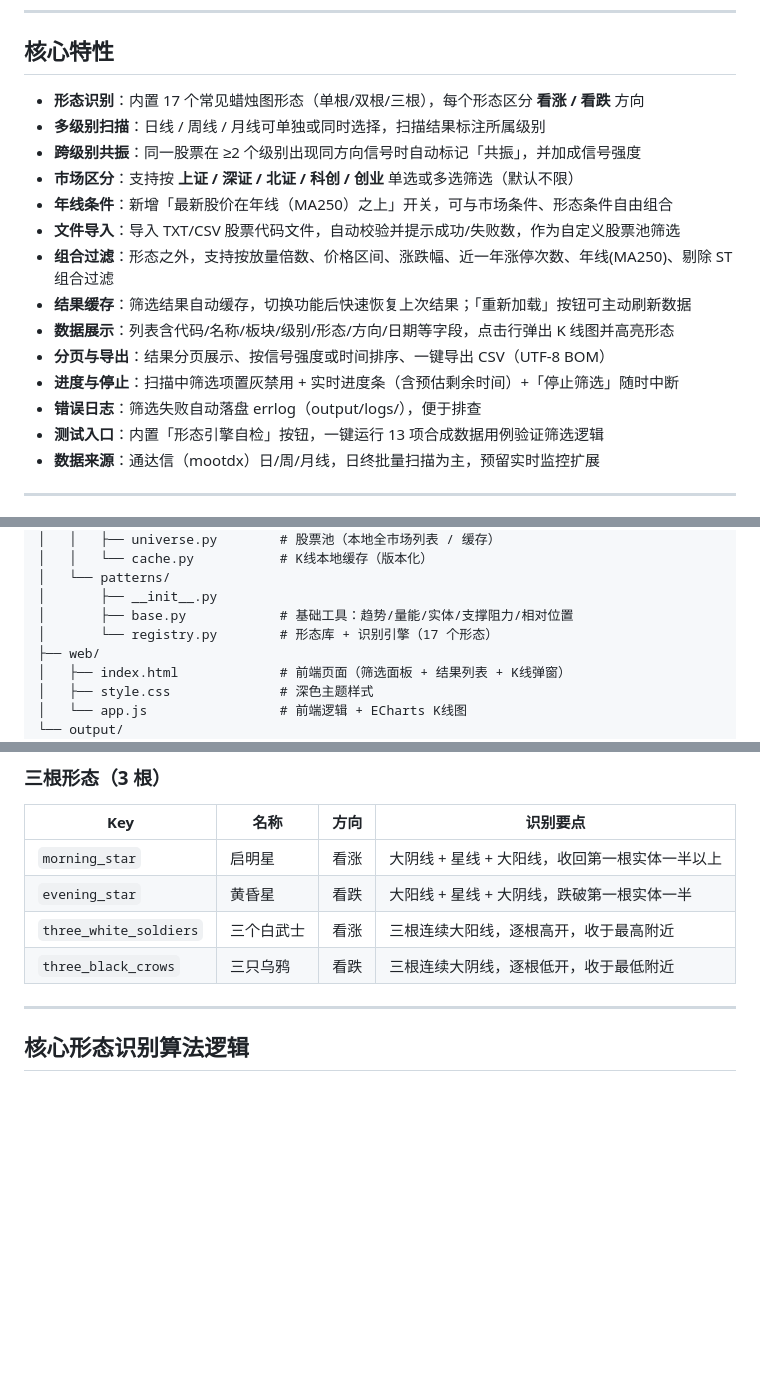
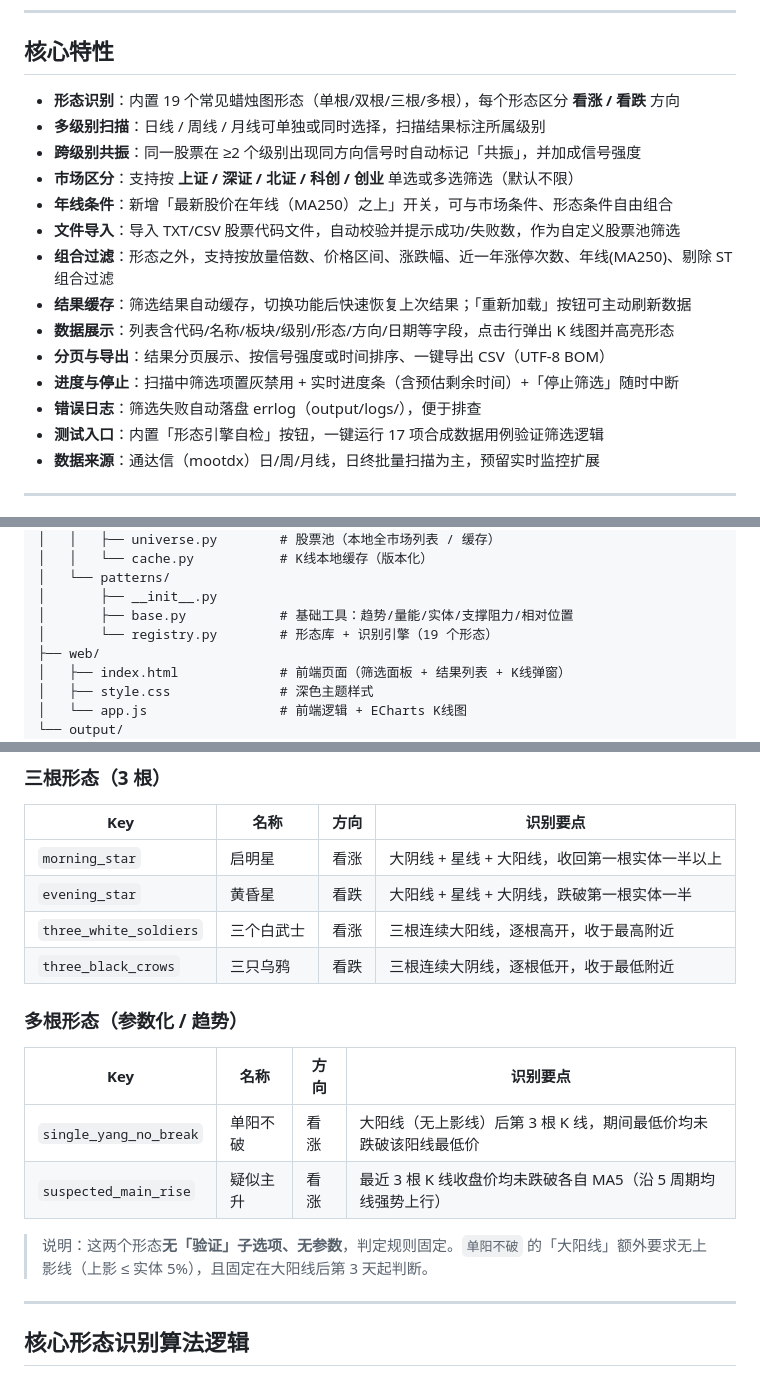
Before and after one commit to EdwardWongGo/Candlestick-Chart, a Markdown page: README.md, 3 parts joined by grey strips. Rendered like a GitHub page; blank space fills up the shorter version.

Commit message:
docs: update README (19 patterns, 17 selftest cases, pagination)

```diff
--- a/README.md
+++ b/README.md
@@ -36,7 +36,7 @@
 
 ## 核心特性
 
-- **形态识别**：内置 17 个常见蜡烛图形态（单根/双根/三根），每个形态区分 **看涨 / 看跌** 方向
+- **形态识别**：内置 19 个常见蜡烛图形态（单根/双根/三根/多根），每个形态区分 **看涨 / 看跌** 方向
 - **多级别扫描**：日线 / 周线 / 月线可单独或同时选择，扫描结果标注所属级别
 - **跨级别共振**：同一股票在 ≥2 个级别出现同方向信号时自动标记「共振」，并加成信号强度
 - **市场区分**：支持按 **上证 / 深证 / 北证 / 科创 / 创业** 单选或多选筛选（默认不限）
@@ -48,7 +48,7 @@
 - **分页与导出**：结果分页展示、按信号强度或时间排序、一键导出 CSV（UTF-8 BOM）
 - **进度与停止**：扫描中筛选项置灰禁用 + 实时进度条（含预估剩余时间）+「停止筛选」随时中断
 - **错误日志**：筛选失败自动落盘 errlog（output/logs/），便于排查
-- **测试入口**：内置「形态引擎自检」按钮，一键运行 13 项合成数据用例验证筛选逻辑
+- **测试入口**：内置「形态引擎自检」按钮，一键运行 17 项合成数据用例验证筛选逻辑
 - **数据来源**：通达信（mootdx）日/周/月线，日终批量扫描为主，预留实时监控扩展
 
 ---
@@ -103,7 +103,7 @@
 │   └── patterns/
 │       ├── __init__.py
 │       ├── base.py            # 基础工具：趋势/量能/实体/支撑阻力/相对位置
-│       └── registry.py        # 形态库 + 识别引擎（17 个形态）
+│       └── registry.py        # 形态库 + 识别引擎（19 个形态）
 ├── web/
 │   ├── index.html             # 前端页面（筛选面板 + 结果列表 + K线弹窗）
 │   ├── style.css              # 深色主题样式
@@ -194,6 +194,15 @@ python run.py --scan --tf daily --markets kcb,cyb --ma250
 | `evening_star` | 黄昏星 | 看跌 | 大阳线 + 星线 + 大阴线，跌破第一根实体一半 |
 | `three_white_soldiers` | 三个白武士 | 看涨 | 三根连续大阳线，逐根高开，收于最高附近 |
 | `three_black_crows` | 三只乌鸦 | 看跌 | 三根连续大阴线，逐根低开，收于最低附近 |
+
+### 多根形态（参数化 / 趋势）
+
+| Key | 名称 | 方向 | 识别要点 |
+|-----|------|------|----------|
+| `single_yang_no_break` | 单阳不破 | 看涨 | 大阳线（无上影线）后第 3 根 K 线，期间最低价均未跌破该阳线最低价 |
+| `suspected_main_rise` | 疑似主升 | 看涨 | 最近 3 根 K 线收盘价均未跌破各自 MA5（沿 5 周期均线强势上行） |
+
+> 说明：这两个形态**无「验证」子选项、无参数**，判定规则固定。`单阳不破` 的「大阳线」额外要求无上影线（上影 ≤ 实体 5%），且固定在大阳线后第 3 天起判断。
 
 ---
 
```
Also changed, not shown: other parts of README.md (+3 -3 lines).
